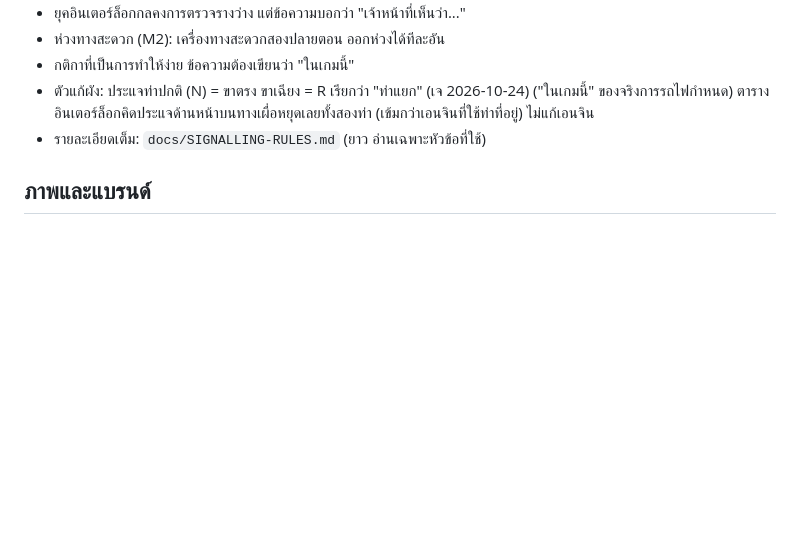
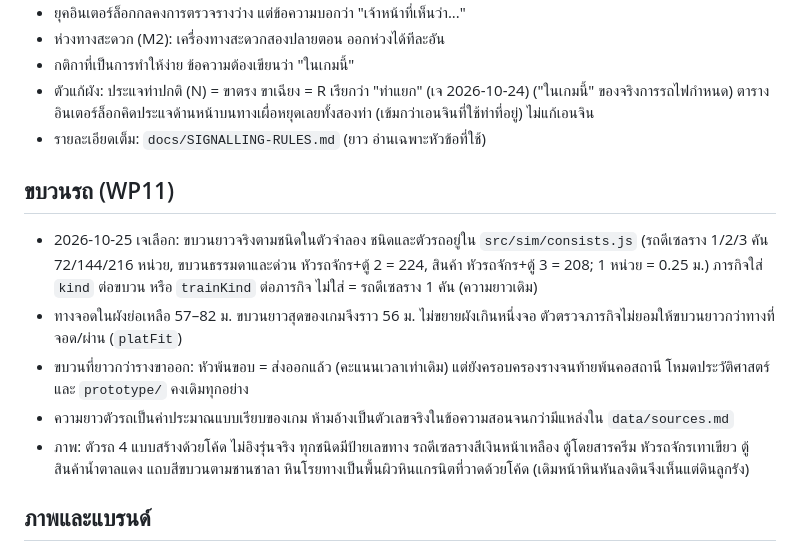
Before and after one commit to signaljunctionth-blip/signal-box, a Markdown page: docs/DECISIONS.md, the part around one of its changes. Drawn GitHub-style; blank space fills up the shorter version.

Commit message:
WP11: บันทึกการตัดสินใจขบวนรถใน DECISIONS
Co-Authored-By: Claude Opus 5.5 <noreply@anthropic.com>

```diff
--- a/docs/DECISIONS.md
+++ b/docs/DECISIONS.md
@@ -35,6 +35,13 @@
 - ตัวแก้ผัง: ประแจท่าปกติ (N) = ขาตรง ขาเฉียง = R เรียกว่า "ท่าแยก" (เจ 2026-10-24) ("ในเกมนี้" ของจริงการรถไฟกำหนด) ตารางอินเตอร์ล็อกคิดประแจด้านหน้าบนทางเผื่อหยุดเลยทั้งสองท่า (เข้มกว่าเอนจินที่ใช้ท่าที่อยู่) ไม่แก้เอนจิน
 - รายละเอียดเต็ม: `docs/SIGNALLING-RULES.md` (ยาว อ่านเฉพาะหัวข้อที่ใช้)
 
+## ขบวนรถ (WP11)
+- 2026-10-25 เจเลือก: ขบวนยาวจริงตามชนิดในตัวจำลอง ชนิดและตัวรถอยู่ใน `src/sim/consists.js` (รถดีเซลราง 1/2/3 คัน 72/144/216 หน่วย, ขบวนธรรมดาและด่วน หัวรถจักร+ตู้ 2 = 224, สินค้า หัวรถจักร+ตู้ 3 = 208; 1 หน่วย = 0.25 ม.) ภารกิจใส่ `kind` ต่อขบวน หรือ `trainKind` ต่อภารกิจ ไม่ใส่ = รถดีเซลราง 1 คัน (ความยาวเดิม)
+- ทางจอดในผังย่อเหลือ 57–82 ม. ขบวนยาวสุดของเกมจึงราว 56 ม. ไม่ขยายผังเกินหนึ่งจอ ตัวตรวจภารกิจไม่ยอมให้ขบวนยาวกว่าทางที่จอด/ผ่าน (`platFit`)
+- ขบวนที่ยาวกว่ารางขาออก: หัวพ้นขอบ = ส่งออกแล้ว (คะแนนเวลาเท่าเดิม) แต่ยังครอบครองรางจนท้ายพ้นคอสถานี โหมดประวัติศาสตร์และ `prototype/` คงเดิมทุกอย่าง
+- ความยาวตัวรถเป็นค่าประมาณแบบเรียบของเกม ห้ามอ้างเป็นตัวเลขจริงในข้อความสอนจนกว่ามีแหล่งใน `data/sources.md`
+- ภาพ: ตัวรถ 4 แบบสร้างด้วยโค้ด ไม่อิงรุ่นจริง ทุกชนิดมีป้ายเลขทาง รถดีเซลรางสีเงินหน้าเหลือง ตู้โดยสารครีม หัวรถจักรเทาเขียว ตู้สินค้าน้ำตาลแดง แถบสีขบวนตามชานชาลา หินโรยทางเป็นพื้นผิวหินแกรนิตที่วาดด้วยโค้ด (เดิมหน้าหินหันลงดินจึงเห็นแต่ดินลูกรัง)
+
 ## ภาพและแบรนด์
 - **เจต้องการให้เป็น 3 มิติทั้งเกม พร้อมกล้องอิสระ** (2026-10-19 หลังลองโหมด 3 มิติที่ท่ากิเลน) งานอยู่ใน WP10 ผังเส้น 2 มิติยังสลับได้เสมอ
 - **WP10 (2026-10-24):** ฉาก 3 มิติครบ 5 สถานีของเส้นทางสอน เปิดเป็น 3 มิติเองเมื่อเครื่องมี WebGL (ผู้เล่นเลือกผังเส้นไว้ = จำค่านั้น) ผังสมมุติและโหมดประวัติศาสตร์คง 2 มิติ
```
Also changed, not shown: other parts of docs/DECISIONS.md (+1 -1 lines).
